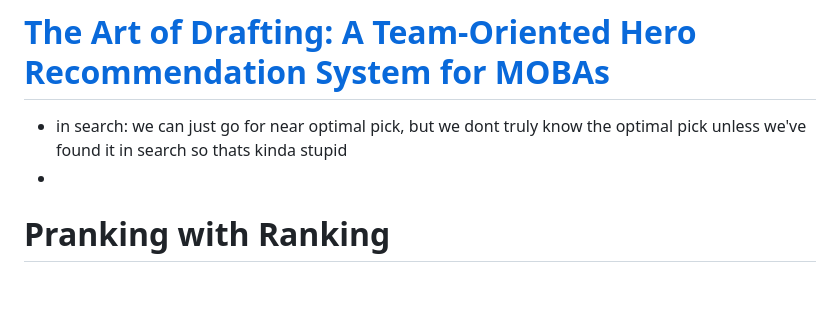
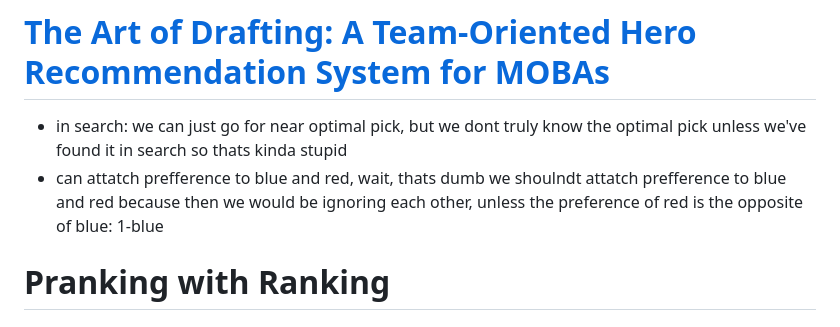
Before and after one commit to lipeeeee/notes, a Markdown page: proj/sol/paper_notes.md, the part around the change. Rendered like a GitHub page; blank space fills up the shorter version.

Commit message:
prefference on taod

```diff
--- a/proj/sol/paper_notes.md
+++ b/proj/sol/paper_notes.md
@@ -104,7 +104,7 @@ u = token set; k = context window; O1 is model params; maximizing L1(loss is `-L
 
 # [The Art of Drafting: A Team-Oriented Hero Recommendation System for MOBAs](https://arxiv.org/pdf/1806.10130)
 - in search: we can just go for near optimal pick, but we dont truly know the optimal pick unless we've found it in search so thats kinda stupid
--
+- can attatch prefference to blue and red, wait, thats dumb we shoulndt attatch prefference to blue and red because then we would be ignoring each other, unless the preference of red is the opposite of blue: 1-blue
 
 # Pranking with Ranking
 # Learning to Rank using Gradient Descent
```
